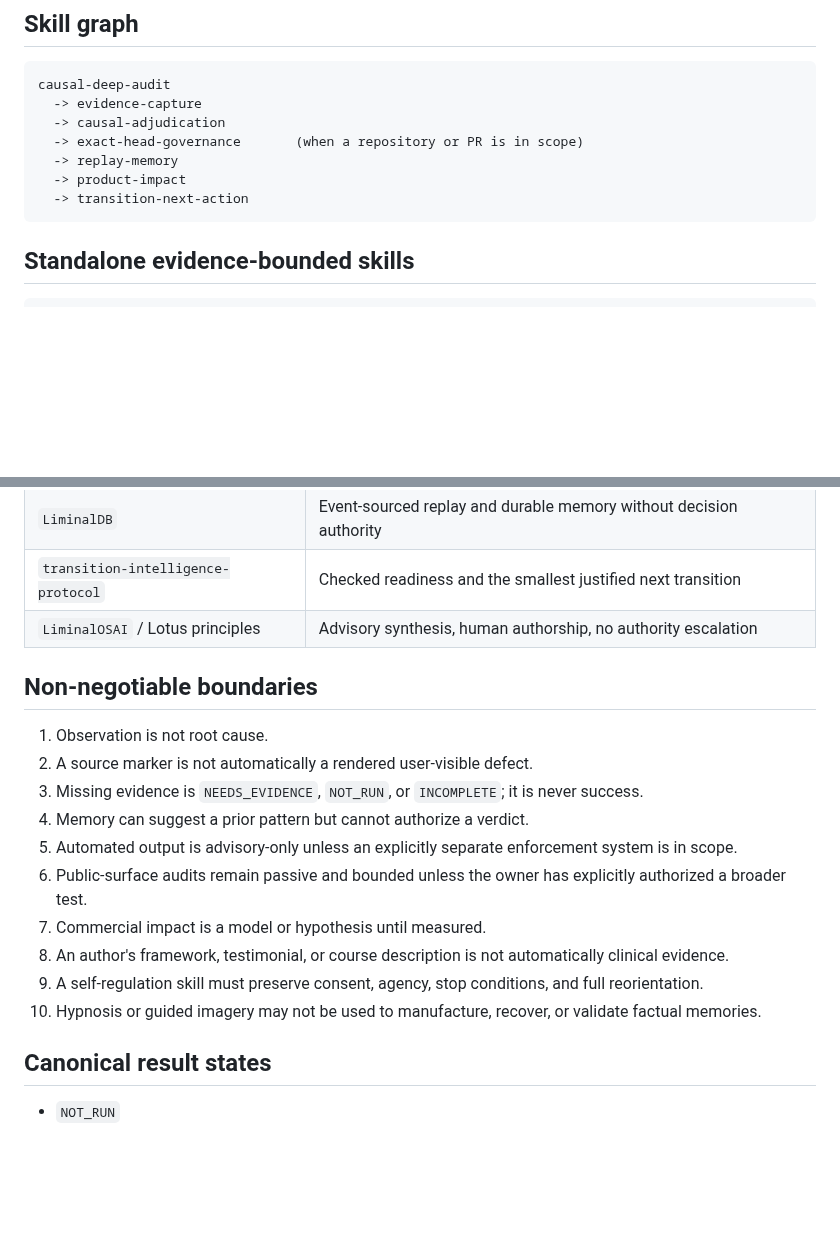
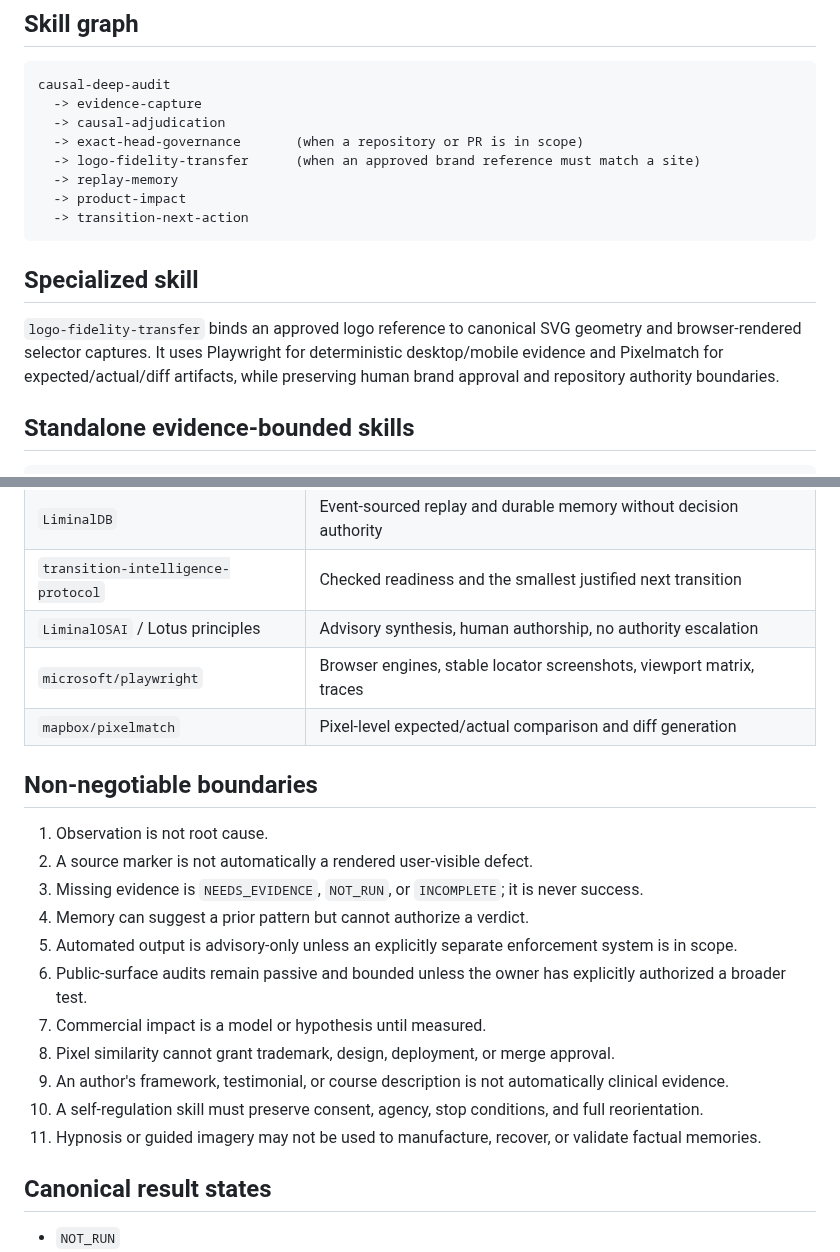
Before and after one commit to safal207/LiminalQAengineer, a Markdown page: skills/README.md, 2 parts joined by grey strips. Rendered like a GitHub page; blank space fills up the shorter version.

````diff
--- a/skills/README.md
+++ b/skills/README.md
@@ -9,10 +9,15 @@ causal-deep-audit
   -> evidence-capture
   -> causal-adjudication
   -> exact-head-governance       (when a repository or PR is in scope)
+  -> logo-fidelity-transfer      (when an approved brand reference must match a site)
   -> replay-memory
   -> product-impact
   -> transition-next-action
 ```
+
+## Specialized skill
+
+`logo-fidelity-transfer` binds an approved logo reference to canonical SVG geometry and browser-rendered selector captures. It uses Playwright for deterministic desktop/mobile evidence and Pixelmatch for expected/actual/diff artifacts, while preserving human brand approval and repository authority boundaries.
 
 ## Standalone evidence-bounded skills
 
@@ -40,6 +45,8 @@ sitnikov-inspired-self-regulation
 | `LiminalDB` | Event-sourced replay and durable memory without decision authority |
 | `transition-intelligence-protocol` | Checked readiness and the smallest justified next transition |
 | `LiminalOSAI` / Lotus principles | Advisory synthesis, human authorship, no authority escalation |
+| `microsoft/playwright` | Browser engines, stable locator screenshots, viewport matrix, traces |
+| `mapbox/pixelmatch` | Pixel-level expected/actual comparison and diff generation |
 
 ## Non-negotiable boundaries
 
@@ -50,9 +57,10 @@ sitnikov-inspired-self-regulation
 5. Automated output is advisory-only unless an explicitly separate enforcement system is in scope.
 6. Public-surface audits remain passive and bounded unless the owner has explicitly authorized a broader test.
 7. Commercial impact is a model or hypothesis until measured.
-8. An author's framework, testimonial, or course description is not automatically clinical evidence.
-9. A self-regulation skill must preserve consent, agency, stop conditions, and full reorientation.
-10. Hypnosis or guided imagery may not be used to manufacture, recover, or validate factual memories.
+8. Pixel similarity cannot grant trademark, design, deployment, or merge approval.
+9. An author's framework, testimonial, or course description is not automatically clinical evidence.
+10. A self-regulation skill must preserve consent, agency, stop conditions, and full reorientation.
+11. Hypnosis or guided imagery may not be used to manufacture, recover, or validate factual memories.
 
 ## Canonical result states
 
````
